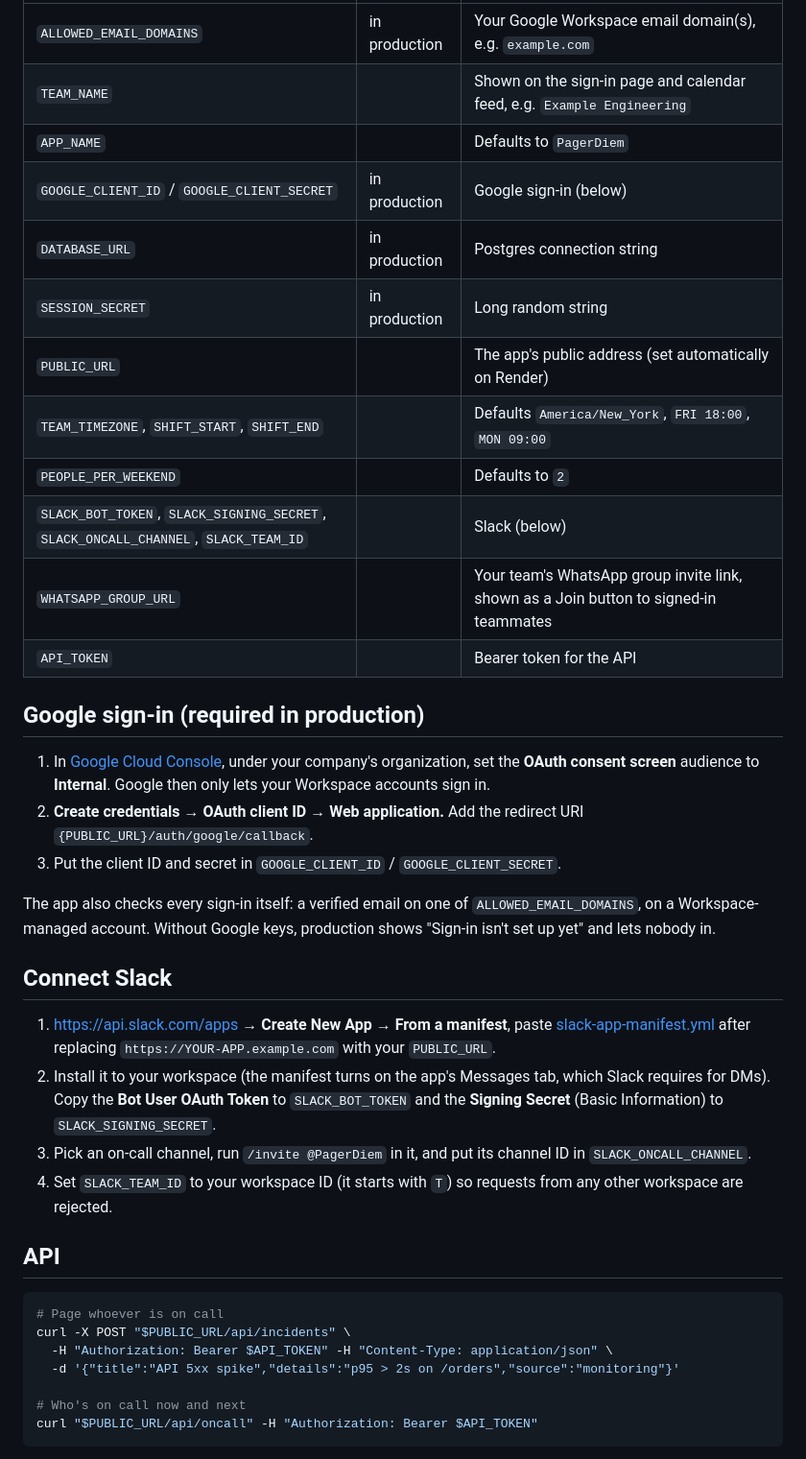
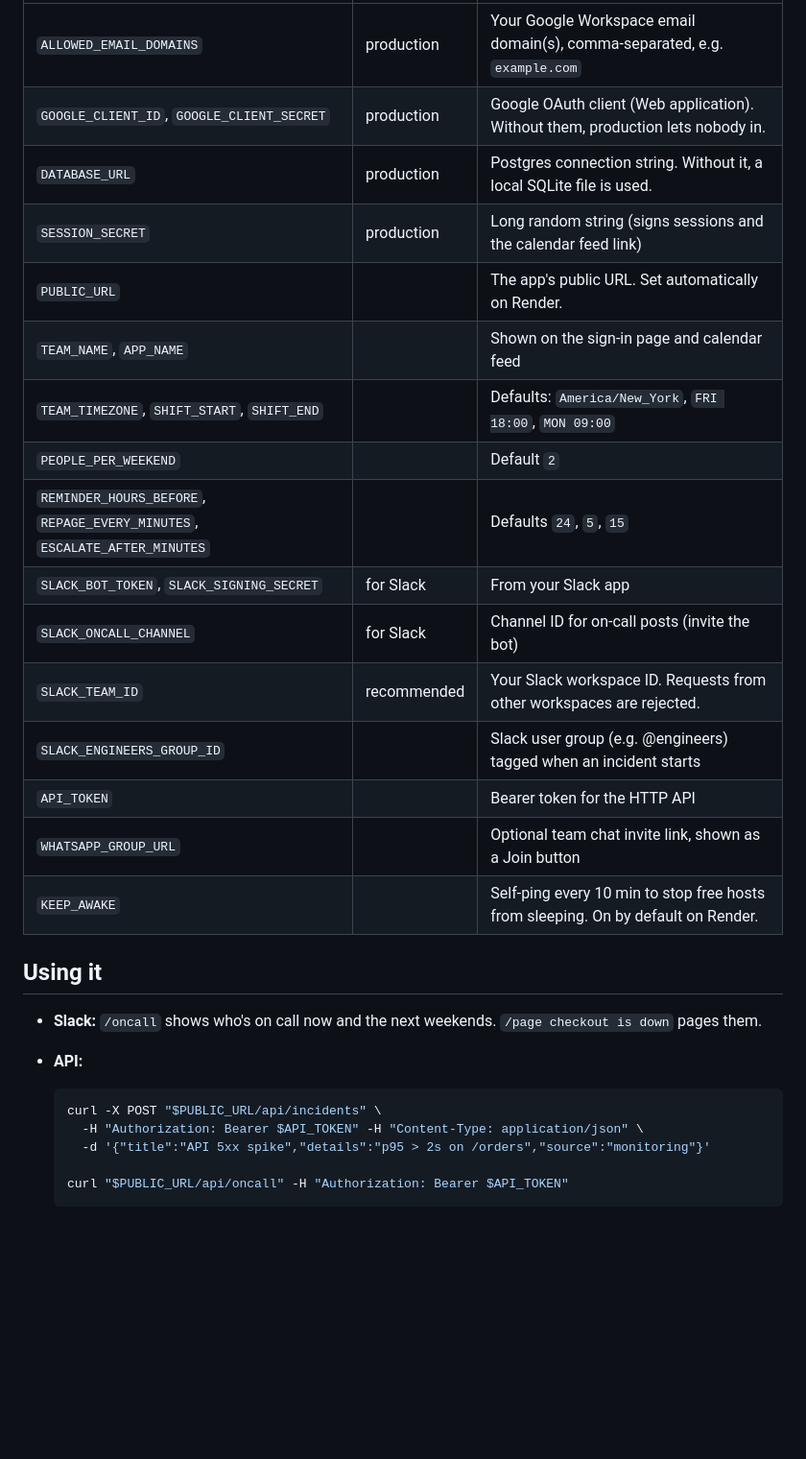
Before and after one commit to PerDiemInc/pagerdiem, a Markdown page: README.md, the part around one of its changes. Shown at 96% size. GitHub-like rendering; blank space fills up the shorter version.

````diff
--- a/README.md
+++ b/README.md
@@ -47,41 +73,31 @@ Everything about your company lives in environment settings; nothing is hard-cod
 |---|---|---|
-| `ALLOWED_EMAIL_DOMAINS` | in production | Your Google Workspace email domain(s), e.g. `example.com` |
-| `TEAM_NAME` | | Shown on the sign-in page and calendar feed, e.g. `Example Engineering` |
-| `APP_NAME` | | Defaults to `PagerDiem` |
-| `GOOGLE_CLIENT_ID` / `GOOGLE_CLIENT_SECRET` | in production | Google sign-in (below) |
-| `DATABASE_URL` | in production | Postgres connection string |
-| `SESSION_SECRET` | in production | Long random string |
-| `PUBLIC_URL` | | The app's public address (set automatically on Render) |
-| `TEAM_TIMEZONE`, `SHIFT_START`, `SHIFT_END` | | Defaults `America/New_York`, `FRI 18:00`, `MON 09:00` |
-| `PEOPLE_PER_WEEKEND` | | Defaults to `2` |
-| `SLACK_BOT_TOKEN`, `SLACK_SIGNING_SECRET`, `SLACK_ONCALL_CHANNEL`, `SLACK_TEAM_ID` | | Slack (below) |
-| `WHATSAPP_GROUP_URL` | | Your team's WhatsApp group invite link, shown as a Join button to signed-in teammates |
-| `API_TOKEN` | | Bearer token for the API |
+| `ALLOWED_EMAIL_DOMAINS` | production | Your Google Workspace email domain(s), comma-separated, e.g. `example.com` |
+| `GOOGLE_CLIENT_ID`, `GOOGLE_CLIENT_SECRET` | production | Google OAuth client (Web application). Without them, production lets nobody in. |
+| `DATABASE_URL` | production | Postgres connection string. Without it, a local SQLite file is used. |
+| `SESSION_SECRET` | production | Long random string (signs sessions and the calendar feed link) |
+| `PUBLIC_URL` | | The app's public URL. Set automatically on Render. |
+| `TEAM_NAME`, `APP_NAME` | | Shown on the sign-in page and calendar feed |
+| `TEAM_TIMEZONE`, `SHIFT_START`, `SHIFT_END` | | Defaults: `America/New_York`, `FRI 18:00`, `MON 09:00` |
+| `PEOPLE_PER_WEEKEND` | | Default `2` |
+| `REMINDER_HOURS_BEFORE`, `REPAGE_EVERY_MINUTES`, `ESCALATE_AFTER_MINUTES` | | Defaults `24`, `5`, `15` |
+| `SLACK_BOT_TOKEN`, `SLACK_SIGNING_SECRET` | for Slack | From your Slack app |
+| `SLACK_ONCALL_CHANNEL` | for Slack | Channel ID for on-call posts (invite the bot) |
+| `SLACK_TEAM_ID` | recommended | Your Slack workspace ID. Requests from other workspaces are rejected. |
+| `SLACK_ENGINEERS_GROUP_ID` | | Slack user group (e.g. @engineers) tagged when an incident starts |
+| `API_TOKEN` | | Bearer token for the HTTP API |
+| `WHATSAPP_GROUP_URL` | | Optional team chat invite link, shown as a Join button |
+| `KEEP_AWAKE` | | Self-ping every 10 min to stop free hosts from sleeping. On by default on Render. |
 
-## Google sign-in (required in production)
+## Using it
 
-1. In [Google Cloud Console](https://console.cloud.google.com/apis/credentials), under your company's organization, set the **OAuth consent screen** audience to **Internal**. Google then only lets your Workspace accounts sign in.
-2. **Create credentials → OAuth client ID → Web application.** Add the redirect URI `{PUBLIC_URL}/auth/google/callback`.
-3. Put the client ID and secret in `GOOGLE_CLIENT_ID` / `GOOGLE_CLIENT_SECRET`.
+- **Slack:** `/oncall` shows who's on call now and the next weekends. `/page checkout is down` pages them.
+- **API:**
 
-The app also checks every sign-in itself: a verified email on one of `ALLOWED_EMAIL_DOMAINS`, on a Workspace-managed account. Without Google keys, production shows "Sign-in isn't set up yet" and lets nobody in.
+  ```bash
+  curl -X POST "$PUBLIC_URL/api/incidents" \
+    -H "Authorization: Bearer $API_TOKEN" -H "Content-Type: application/json" \
+    -d '{"title":"API 5xx spike","details":"p95 > 2s on /orders","source":"monitoring"}'
 
-## Connect Slack
+  curl "$PUBLIC_URL/api/oncall" -H "Authorization: Bearer $API_TOKEN"
+  ```
 
-1. https://api.slack.com/apps → **Create New App → From a manifest**, paste [slack-app-manifest.yml](slack-app-manifest.yml) after replacing `https://YOUR-APP.example.com` with your `PUBLIC_URL`.
-2. Install it to your workspace (the manifest turns on the app's Messages tab, which Slack requires for DMs). Copy the **Bot User OAuth Token** to `SLACK_BOT_TOKEN` and the **Signing Secret** (Basic Information) to `SLACK_SIGNING_SECRET`.
-3. Pick an on-call channel, run `/invite @PagerDiem` in it, and put its channel ID in `SLACK_ONCALL_CHANNEL`.
-4. Set `SLACK_TEAM_ID` to your workspace ID (it starts with `T`) so requests from any other workspace are rejected.
-
-## API
-
-```bash
-# Page whoever is on call
-curl -X POST "$PUBLIC_URL/api/incidents" \
-  -H "Authorization: Bearer $API_TOKEN" -H "Content-Type: application/json" \
-  -d '{"title":"API 5xx spike","details":"p95 > 2s on /orders","source":"monitoring"}'
-
-# Who's on call now and next
-curl "$PUBLIC_URL/api/oncall" -H "Authorization: Bearer $API_TOKEN"
-```
-
````
Also changed, not shown: other parts of README.md (+81 -58 lines), certs/README.md (added, +6 -0 lines), docs/deploy-aws.md (added, +159 -0 lines), docs/deploy-render-slack.md (added, +119 -0 lines), docs/images/audit-log.jpg (added), docs/images/calendar.jpg (added), docs/images/dashboard.jpg (added), docs/images/incident.jpg (added), 4 other files.
